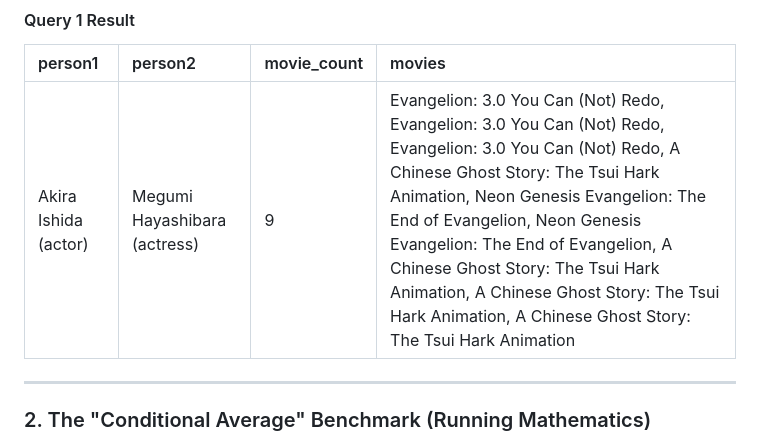
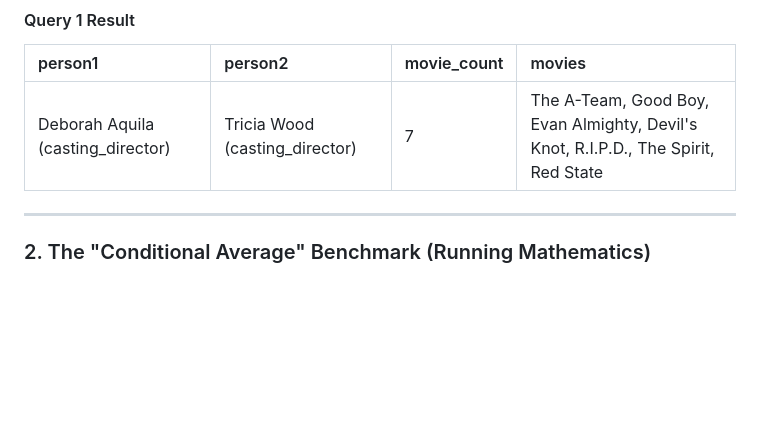
Before and after one commit to Nishitsuthar/LLM_Benchmark_Team_Project_2026, a Markdown page: README.md, the part around the change. Rendered like a GitHub page; blank space fills up the shorter version.

Commit message:
corrected the result for que 1

```diff
--- a/README.md
+++ b/README.md
@@ -38,7 +38,7 @@ LIMIT 1;
 #### Query 1 Result
 | person1 | person2 | movie_count | movies |
 | :--- | :--- | :--- | :--- |
-| Akira Ishida (actor) | Megumi Hayashibara (actress) | 9 | Evangelion: 3.0 You Can (Not) Redo, Evangelion: 3.0 You Can (Not) Redo, Evangelion: 3.0 You Can (Not) Redo, A Chinese Ghost Story: The Tsui Hark Animation, Neon Genesis Evangelion: The End of Evangelion, Neon Genesis Evangelion: The End of Evangelion, A Chinese Ghost Story: The Tsui Hark Animation, A Chinese Ghost Story: The Tsui Hark Animation, A Chinese Ghost Story: The Tsui Hark Animation |
+| Deborah Aquila (casting_director) | Tricia Wood (casting_director) | 7 | The A-Team, Good Boy, Evan Almighty, Devil's Knot, R.I.P.D., The Spirit, Red State |
 
 ---
 
```
